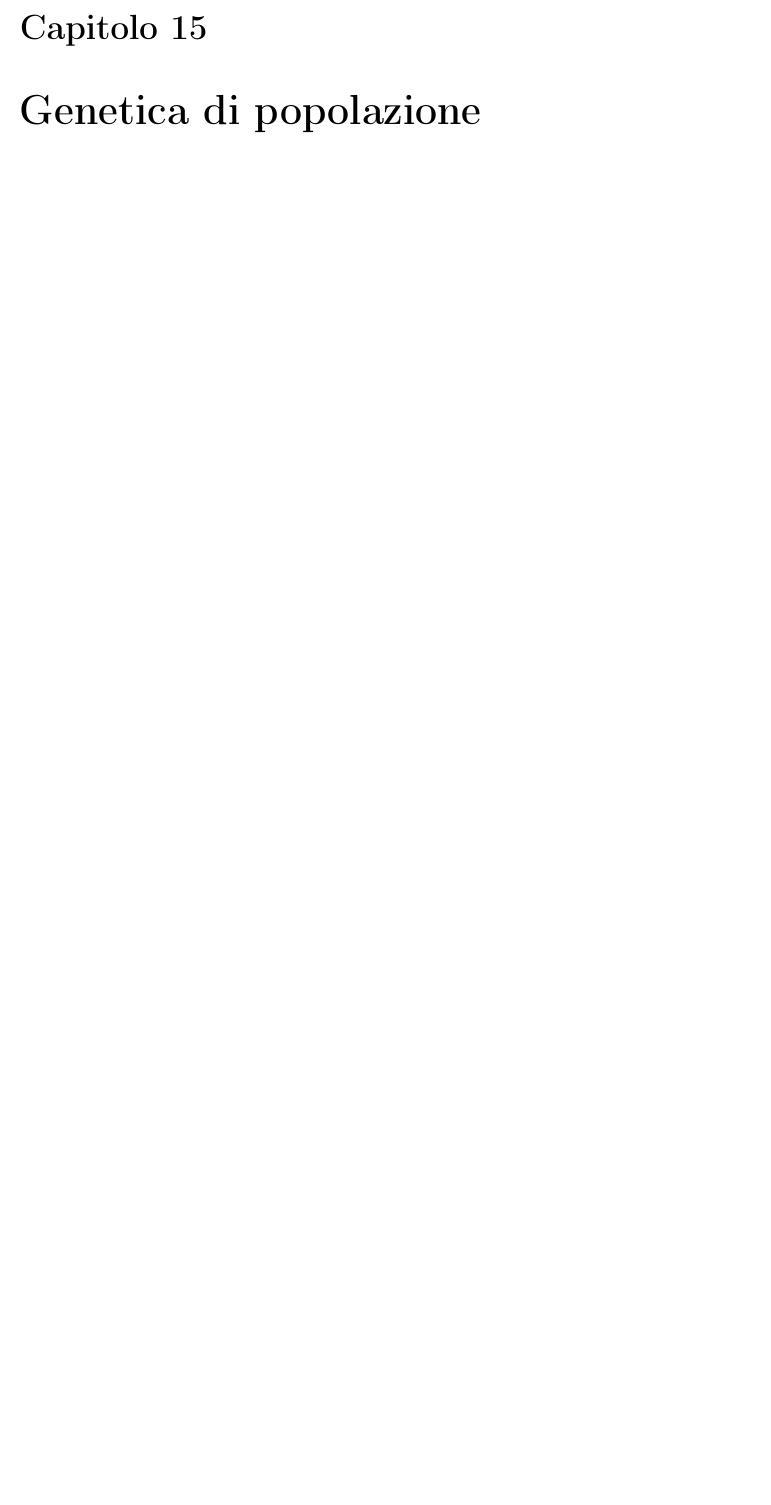
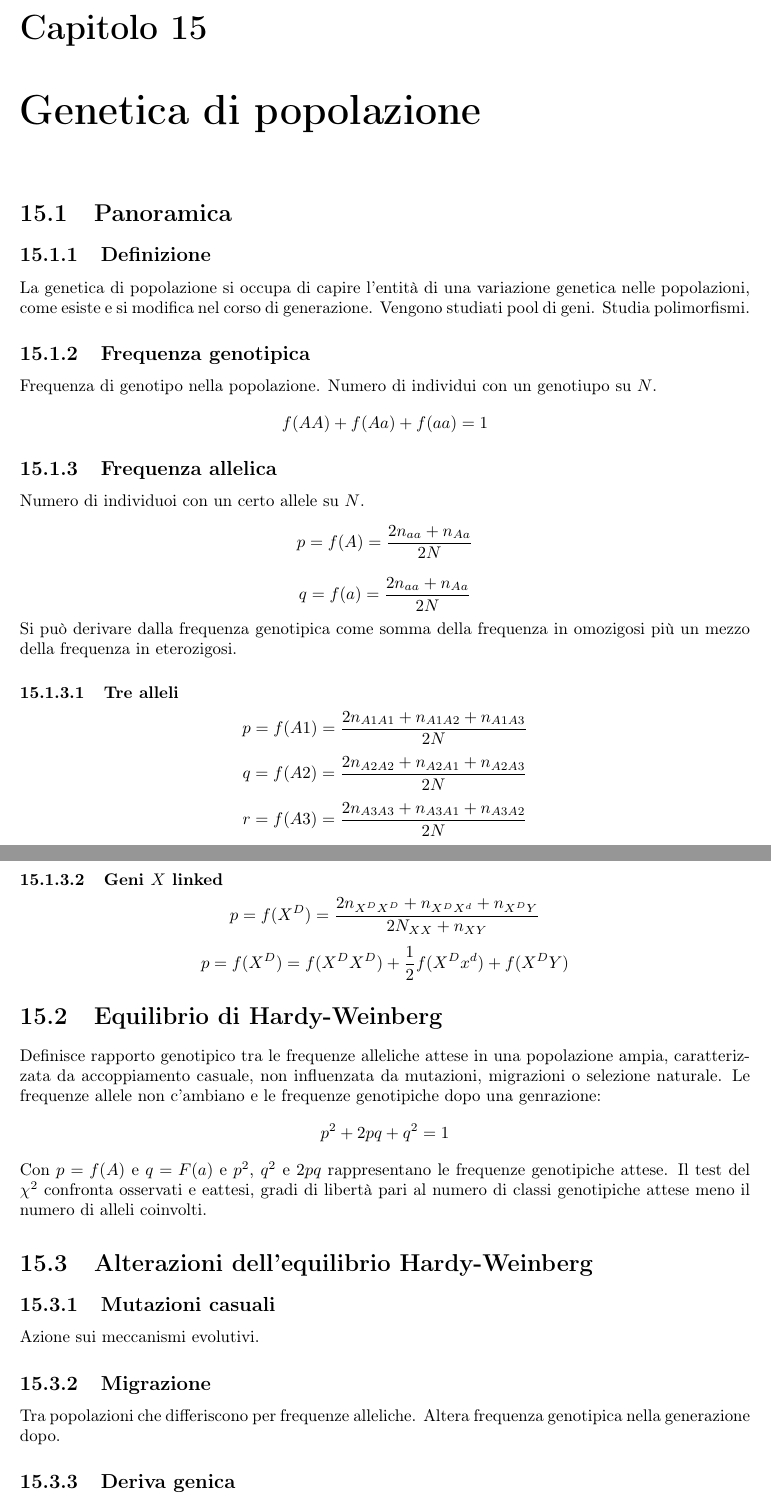
Before and after one commit to giacThePhantom/Genetica, a LaTeX thesis (Principal.tex, which reads Chapters/15_GeneticaPopolazione.tex): part of page 113 of 116 before the commit and two parts of pages 113 and 114 of 118 after it, the two joined at a grey line, cut so that both start at the same text, the shorter picture padded with empty space. Compiled offline with pdfLaTeX.

Commit message:
Genetica di popolazioni schema

```diff
--- a/Chapters/15_GeneticaPopolazione.tex
+++ b/Chapters/15_GeneticaPopolazione.tex
@@ -1 +1,46 @@
 \chapter{Genetica di popolazione}
+
+\section{Panoramica}
+
+	\subsection{Definizione}
+	La genetica di popolazione si occupa di capire l'entit\`a di una variazione genetica nelle popolazioni, come esiste e si modifica nel corso di generazione.
+	Vengono studiati pool di geni.
+	Studia polimorfismi.
+
+	\subsection{Frequenza genotipica}
+	Frequenza di genotipo nella popolazione.
+	Numero di individui con un genotiupo su $N$.
+	\[f(AA)+f(Aa)+f(aa) = 1\]
+
+	\subsection{Frequenza allelica}
+	Numero di individuoi con un certo allele su $N$.
+	\[p=f(A)=\dfrac{2n_{aa} + n_{Aa}}{2N}\]
+	\[q=f(a)=\dfrac{2n_{aa} + n_{Aa}}{2N}\]
+	Si pu\`o derivare dalla frequenza genotipica come somma della frequenza in omozigosi pi\`u un mezzo della frequenza in eterozigosi.
+
+		\subsubsection{Tre alleli}
+		\[p = f(A1) = \dfrac{2n_{A1A1} + n_{A1A2} + n_{A1A3}}{2N}\]
+		\[q = f(A2) = \dfrac{2n_{A2A2} + n_{A2A1} + n_{A2A3}}{2N}\]
+		\[r = f(A3) = \dfrac{2n_{A3A3} + n_{A3A1} + n_{A3A2}}{2N}\]
+
+		\subsubsection{Geni $X$ linked}
+		\[p = f(X^D) = \dfrac{2n_{X^DX^D} + n_{X^DX^d} + n_{X^DY}}{2N_{XX} + n_{XY}}\]
+		\[p = f(X^D) = f(X^DX^D) + \frac{1}{2}f(X^Dx^d) + f(X^DY)\]
+
+\section{Equilibrio di Hardy-Weinberg}
+Definisce rapporto genotipico tra le frequenze alleliche attese in una popolazione ampia, caratterizzata da accoppiamento casuale, non influenzata da mutazioni, migrazioni o selezione naturale.
+Le frequenze allele non c'ambiano e le frequenze genotipiche dopo una genrazione:
+\[p^2+2pq+q^2=1\]
+Con $p = f(A)$ e $q = F(a)$ e $p^2$, $q^2$ e $2pq$ rappresentano le frequenze genotipiche attese.
+Il test del $\chi^2$ confronta osservati e eattesi, gradi di libert\`a pari al numero di classi genotipiche attese meno il numero di alleli coinvolti.
+
+\section{Alterazioni dell'equilibrio Hardy-Weinberg}
+
+	\subsection{Mutazioni casuali}
+	Azione sui meccanismi evolutivi.
+
+	\subsection{Migrazione}
+	Tra popolazioni che differiscono per frequenze alleliche.
+	Altera frequenza genotipica nella generazione dopo.
+
+	\subsection{Deriva genica}
```
Also changed, not shown: Chapters/15_GeneticaPopolazione.tex (28 more changed lines), 5 other files.
